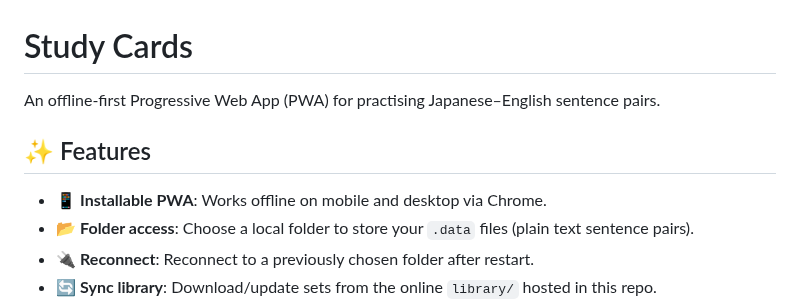
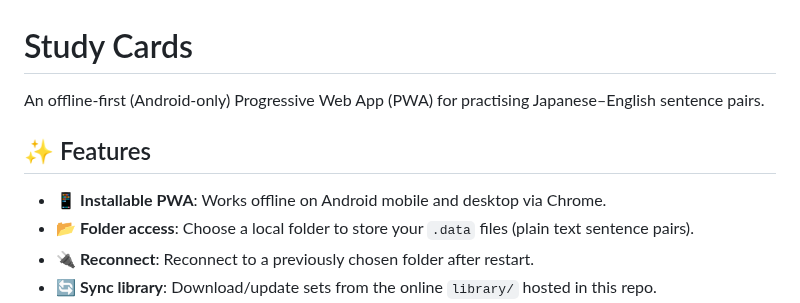
Before and after one commit to darrell-plant/study-cards, a Markdown page: README.md, the part around the change. Rendered like a GitHub page.

```diff
--- a/README.md
+++ b/README.md
@@ -1,9 +1,9 @@
 # Study Cards
 
-An offline-first Progressive Web App (PWA) for practising Japanese–English sentence pairs.
+An offline-first (Android-only) Progressive Web App (PWA) for practising Japanese–English sentence pairs.
 
 ## ✨ Features
-- 📱 **Installable PWA**: Works offline on mobile and desktop via Chrome.
+- 📱 **Installable PWA**: Works offline on Android mobile and desktop via Chrome.
 - 📂 **Folder access**: Choose a local folder to store your `.data` files (plain text sentence pairs).
 - 🔌 **Reconnect**: Reconnect to a previously chosen folder after restart.
 - 🔄 **Sync library**: Download/update sets from the online `library/` hosted in this repo.
```
